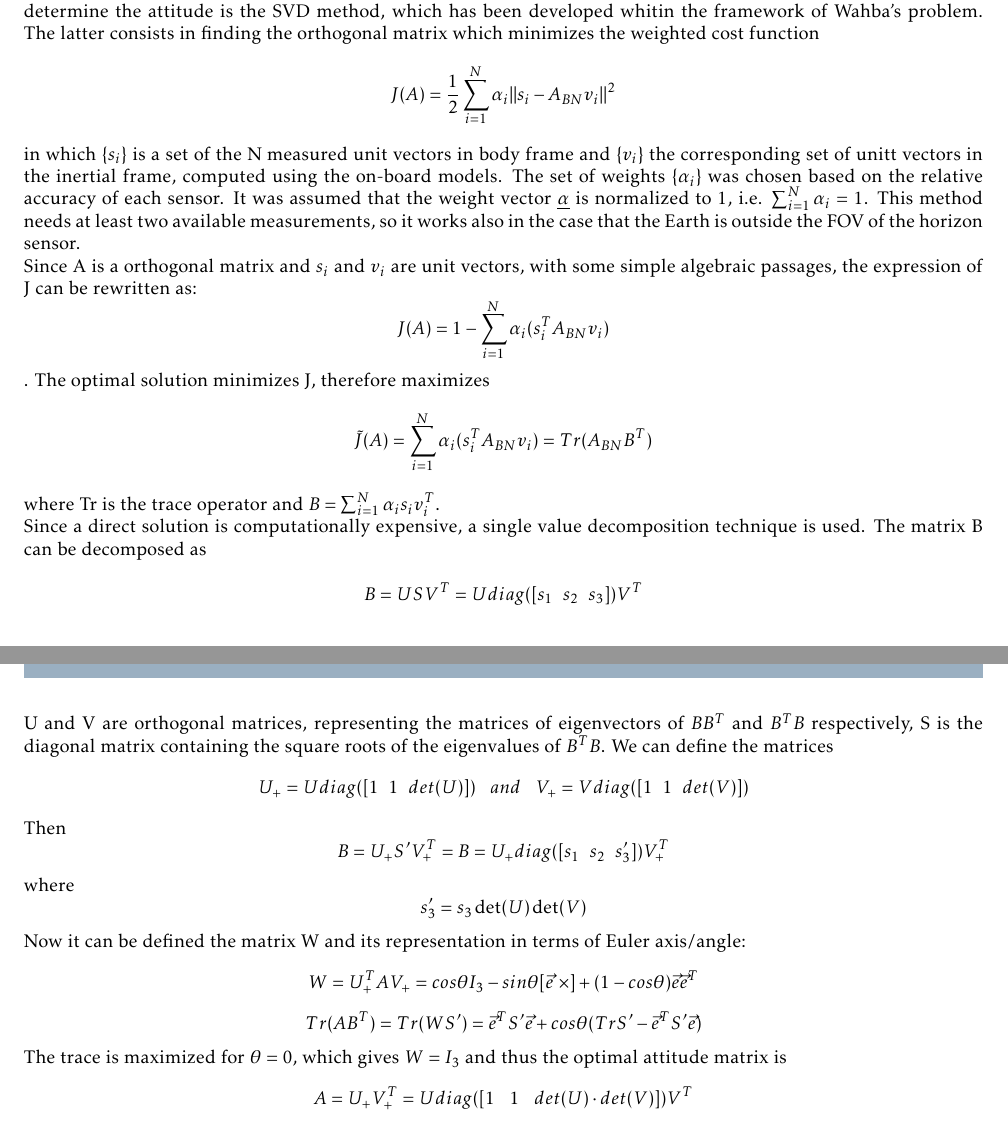
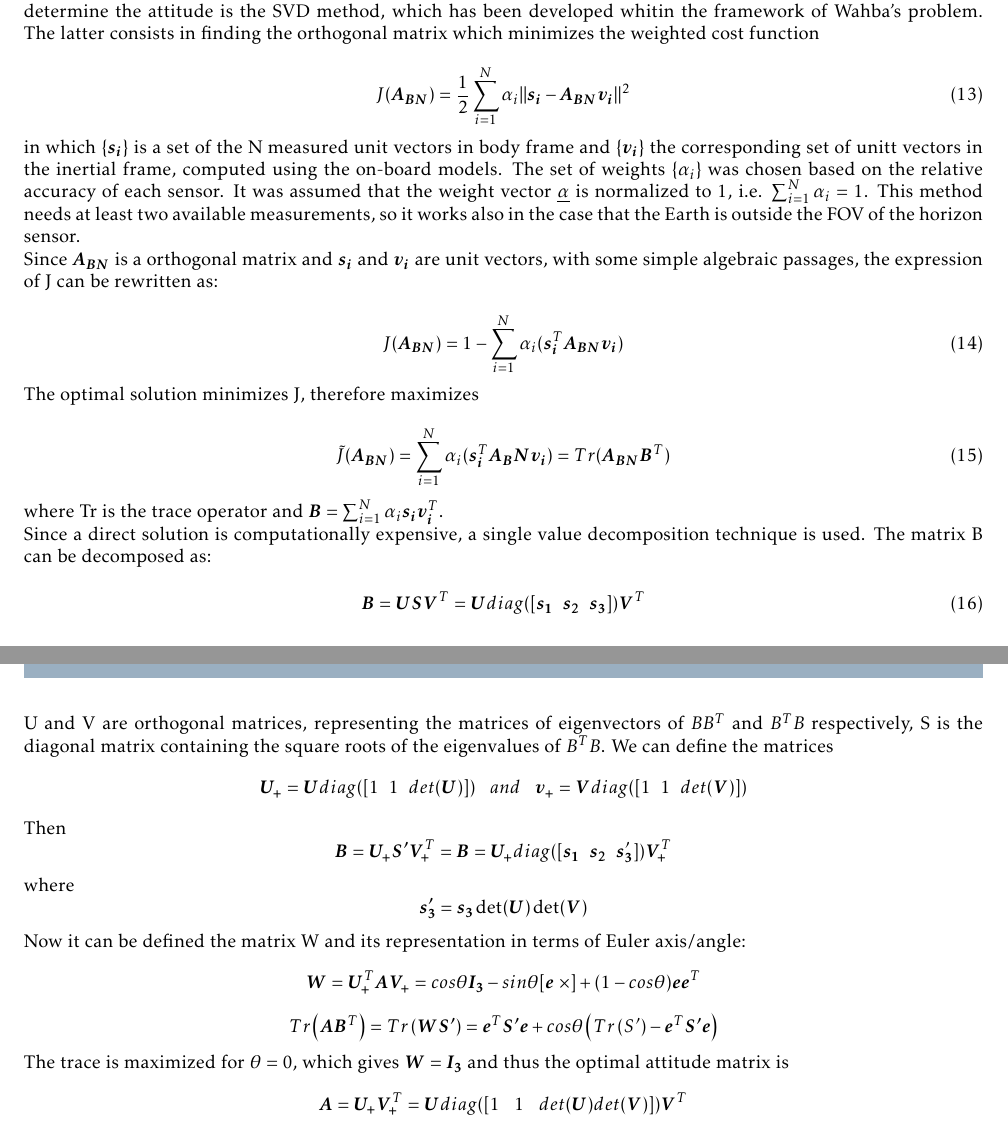
Before and after one commit to turcualexd/SAD-project, a LaTeX paper (Report/SAD report.tex, which reads Report/Sections/08_attitude_determination.tex): two parts of pages 13 and 14 of 17, joined at a grey line, cut so that both start at the same text. Compiled offline with pdfLaTeX.

Commit message:
modified equation of attitude det., switched order for the last two paragraphs

```diff
--- a/Report/Sections/08_attitude_determination.tex
+++ b/Report/Sections/08_attitude_determination.tex
@@ -2,21 +2,37 @@
 \label{subsec:attitude_det}
 
 The problem of estimating the attitude matrix from the available measurements is central to spacecraft control. To determine the attitude of the spacecraft, the sensor models introduced earlier were used. The method used to determine the attitude is the SVD method, which has been developed whitin the framework of Wahba's problem. The latter consists in finding the orthogonal matrix which  minimizes the weighted cost function
-$$J(A)=\frac{1}{2}\sum_{i=1}^N\alpha_i\lVert s_i - A_{BN}v_i \rVert^2$$
-in which   $\{s_i\}$ is a set of the N measured unit vectors in body frame and $\{v_i\}$ the corresponding set of unitt vectors in the inertial frame, computed using the on-board models. The set of weights $\{\alpha_i\}$ was chosen based on the relative accuracy of each sensor. It was assumed that the weight vector $\underline{\alpha}$ is normalized to 1, i.e. $\sum_{i=1}^N\alpha_i=1$. This method needs at least two available measurements, so it works also in the case that the Earth is outside the FOV of the horizon sensor. \\
-Since A is a orthogonal matrix and $s_i$ and $v_i$ are unit vectors, with some simple algebraic passages, the expression of J can be rewritten as:
-$$J(A)=1-\sum_{i=1}^N\alpha_i(s_i^TA_{BN}v_i)$$.
-The optimal solution minimizes J, therefore maximizes $$\Tilde{J}(A)=\sum_{i=1}^N\alpha_i(s_i^TA_{BN}v_i)=Tr(A_{BN}B^T)$$
-where Tr is the trace operator and $B=\sum_{i=1}^N\alpha_is_iv_i^T$.\\
-Since a direct solution is computationally expensive, a single value decomposition technique is used. The matrix B can be decomposed as\\
-$$B=USV^T=Udiag([s_1 \ \ s_2 \ \ s_3])V^T$$
+
+\begin{empheq}{equation}
+J(\boldsymbol{A_{BN}})=\frac{1}{2}\sum_{i=1}^N\alpha_i\lVert \boldsymbol{s_i} - \boldsymbol{A_{BN}v_i} \rVert^2
+\end{empheq}
+in which   $\{\boldsymbol{s_i}\}$ is a set of the N measured unit vectors in body frame and $\{\boldsymbol{v_i}\}$ the corresponding set of unitt vectors in the inertial frame, computed using the on-board models. The set of weights $\{\alpha_i\}$ was chosen based on the relative accuracy of each sensor. It was assumed that the weight vector $\underline{\alpha}$ is normalized to 1, i.e. $\sum_{i=1}^N\alpha_i=1$. This method needs at least two available measurements, so it works also in the case that the Earth is outside the FOV of the horizon sensor. \\
+Since $\boldsymbol{A_{BN}}$ is a orthogonal matrix and $\boldsymbol{s_i}$ and $\boldsymbol{v_i}$ are unit vectors, with some simple algebraic passages, the expression of J can be rewritten as:
+
+\begin{empheq}{equation}
+J(\boldsymbol{A_{BN}})=1-\sum_{i=1}^N\alpha_i(\boldsymbol{s_i}^T\boldsymbol{A_{BN}}\boldsymbol{v_i})
+\end{empheq}
+
+The optimal solution minimizes J, therefore maximizes
+
+\begin{empheq}{equation}
+\Tilde{J}(\boldsymbol{A_{BN}})=\sum_{i=1}^N\alpha_i(\boldsymbol{s_i}^T\boldsymbol{A_BN}\boldsymbol{v_i})=Tr(\boldsymbol{A_{BN}}\boldsymbol{B}^T)
+\end{empheq}
+
+where Tr is the trace operator and $\boldsymbol{B}=\sum_{i=1}^N\alpha_i\boldsymbol{s_iv_i}^T$.\\
+Since a direct solution is computationally expensive, a single value decomposition technique is used. The matrix B can be decomposed as:
+
+\begin{empheq}{equation}
+\boldsymbol{B}=\boldsymbol{USV}^T=\boldsymbol{U}diag([\boldsymbol{s_1} \ \ \boldsymbol{s_2} \ \ \boldsymbol{s_3}])\boldsymbol{V}^T
+\end{empheq}
+
 U and V are orthogonal matrices, representing the matrices of eigenvectors of $BB^T$ and $B^TB$ respectively, S is the diagonal matrix containing the square roots of the eigenvalues of $B^TB$. We can define the matrices
-$$U_{+}=Udiag([1 \ \ 1 \ \ det(U)]) \ \ \ and \ \ \ V_{+}=Vdiag([1 \ \ 1 \ \ det(V)])$$
+$$\boldsymbol{U_{+}}=\boldsymbol{U}diag([1 \ \ 1 \ \ det(\boldsymbol{U})]) \ \ \ and \ \ \ \boldsymbol{v_{+}}=\boldsymbol{V}diag([1 \ \ 1 \ \ det(\boldsymbol{V})])$$
 Then
-$$B=U_{+}S'V_{+}^T=B=U_{+}diag([s_1 \ \ s_2 \ \ s_3'])V_{+}^T$$
-where $$s_3'=s_3\det(U)\det(V)$$
+$$\boldsymbol{B}=\boldsymbol{U_{+}}\boldsymbol{S'}\boldsymbol{V_{+}}^T=\boldsymbol{B}=\boldsymbol{U_{+}}diag([\boldsymbol{s_1} \ \ \boldsymbol{s_2} \ \ \boldsymbol{s_3}'])\boldsymbol{V_{+}}^T$$
+where $$\boldsymbol{s_3'}=\boldsymbol{s_3}\det(\boldsymbol{U})\det(\boldsymbol{V})$$
 Now it can be defined the matrix W and its representation in terms of Euler axis/angle:
-$$W=U_{+}^TAV_{+}=cos\theta I_3 -sin\theta[\vec{e}\  \times]+(1-cos\theta) \vec{e}\vec{e}^T$$
-$$Tr(AB^T)=Tr(WS')=\vec{e}^TS'\vec{e} + cos\theta(TrS'-\vec{e}^TS'\vec{e})$$
-The trace is maximized for $\theta=0$, which gives $W=I_3$ and thus the optimal attitude matrix is
-$$A=U_{+}V_{+}^T=Udiag([1 \  \ \ 1 \ \ \ det(U)\cdot{}det(V)])V^T$$
+$$\boldsymbol{W}=\boldsymbol{U_{+}}^T\boldsymbol{A}\boldsymbol{V_{+}}=cos\theta \boldsymbol{I_3} -sin\theta[\boldsymbol{e}\  \times]+(1-cos\theta) \boldsymbol{e}\boldsymbol{e}^T$$
+$$Tr\left(\boldsymbol{AB}^T\right)=Tr\left(\boldsymbol{WS'}\right)=\boldsymbol{e}^T\boldsymbol{S'}\boldsymbol{e} + cos\theta\left(Tr\left(S'\right)-\boldsymbol{e}^T\boldsymbol{S'e}\right)$$
+The trace is maximized for $\theta=0$, which gives $\boldsymbol{W}=\boldsymbol{I_3}$ and thus the optimal attitude matrix is
+$$\boldsymbol{A}=\boldsymbol{U_{+}V_{+}}^T=\boldsymbol{U}diag([1 \  \ \ 1 \ \ \ det(\boldsymbol{U})det(\boldsymbol{V})])\boldsymbol{V}^T$$
```
Also changed, not shown: Report/SAD report.tex (+2 -2 lines), Report/Sections/03_framework.tex (+3 -3 lines), Report/SAD report.pdf, Report/Sections/09_actuators.tex (renamed from Report/Sections/10_actuators.tex), Report/Sections/10_control_logic.tex (renamed from Report/Sections/09_control_logic.tex), 7 other files.
